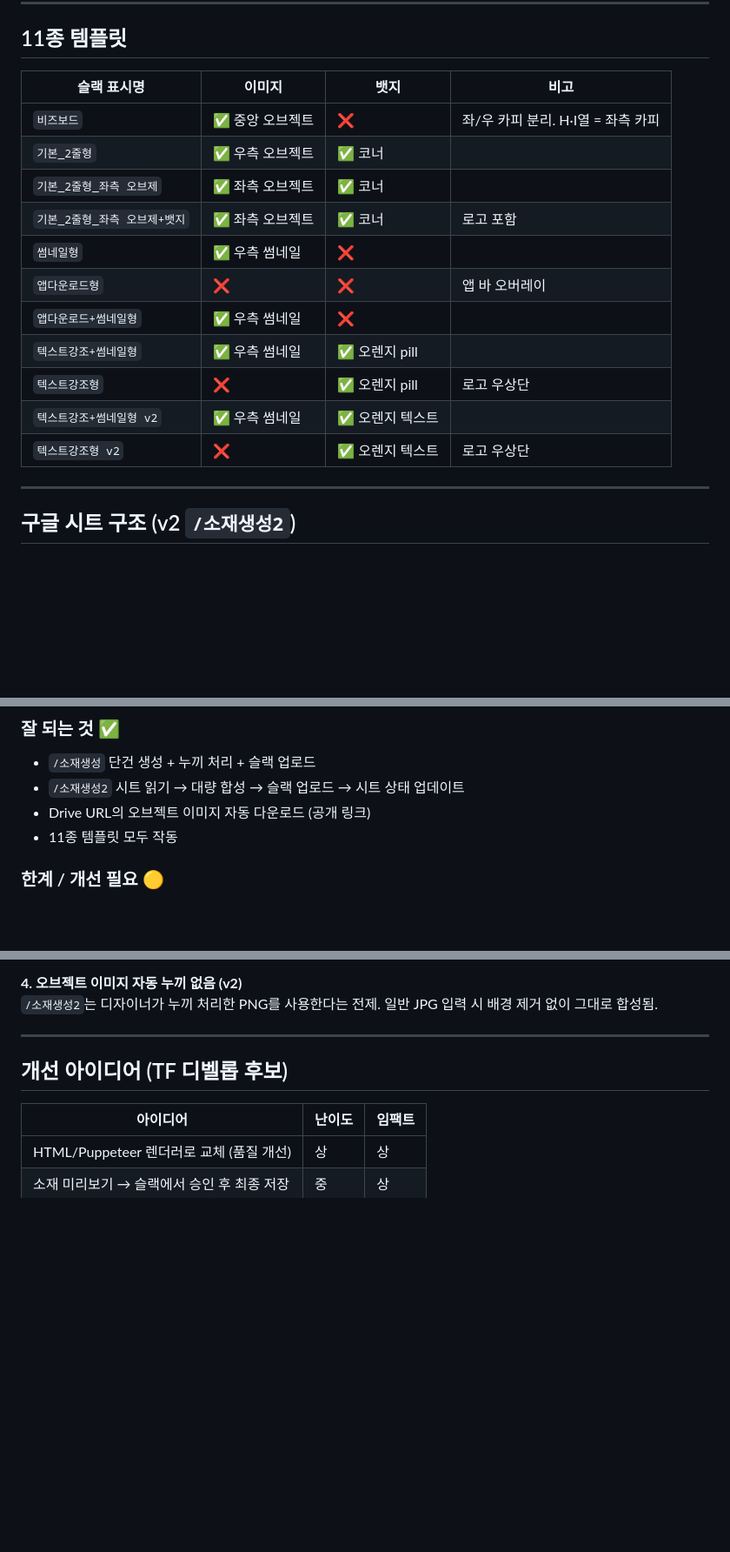
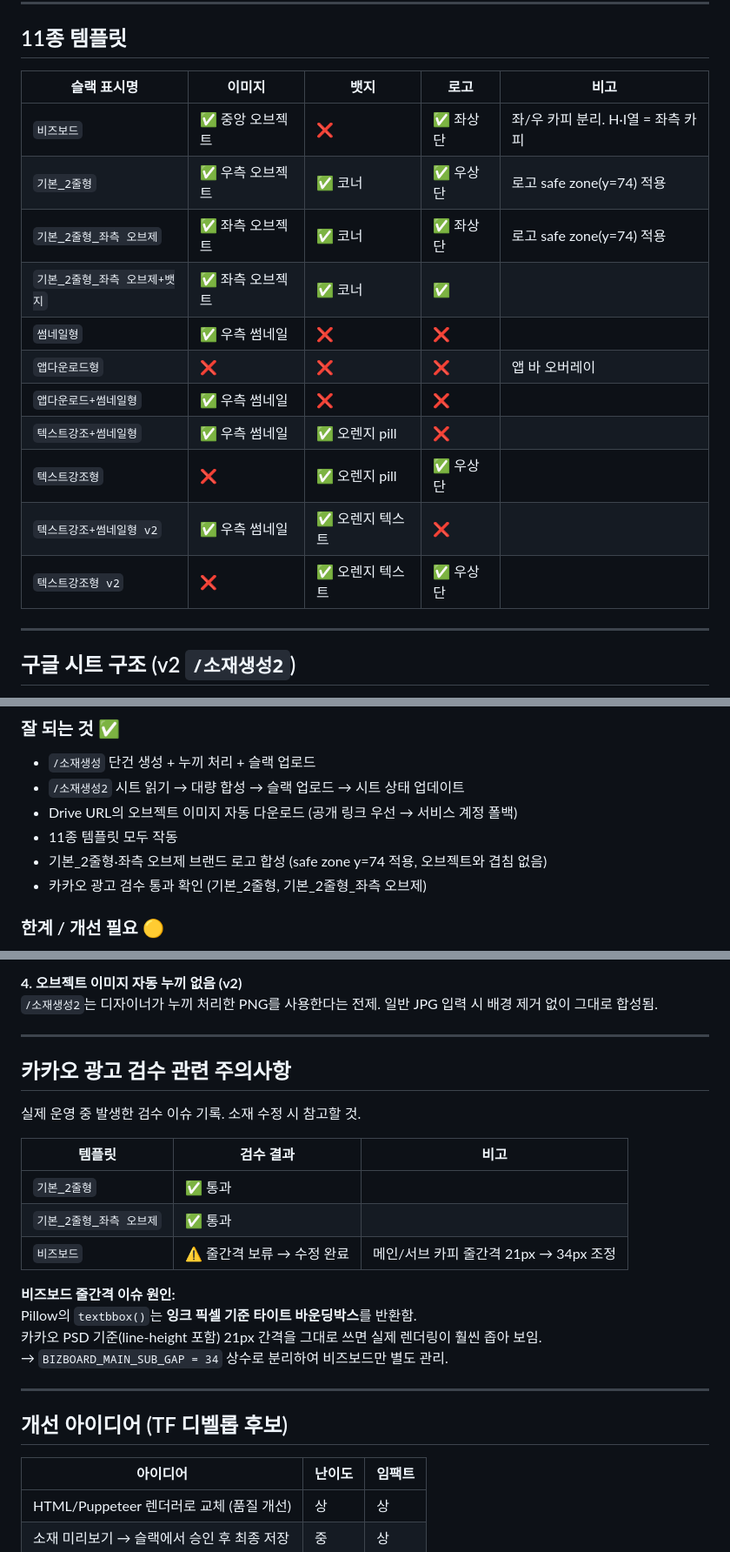
Before and after one commit to jsyoo-alt/design-bot, a Markdown page: ONBOARDING.md, 3 parts joined by grey strips. Shown at 87% size. Drawn GitHub-style; blank space fills up the shorter version.

Commit message:
docs: ONBOARDING.md 업데이트 (로고 추가, 검수 이슈, 변경 이력 반영)

```diff
--- a/ONBOARDING.md
+++ b/ONBOARDING.md
@@ -78,19 +78,19 @@ design-bot/
 
 ## 11종 템플릿
 
-| 슬랙 표시명 | 이미지 | 뱃지 | 비고 |
-|-------------|--------|------|------|
-| `비즈보드` | ✅ 중앙 오브젝트 | ❌ | 좌/우 카피 분리. H·I열 = 좌측 카피 |
-| `기본_2줄형` | ✅ 우측 오브젝트 | ✅ 코너 | |
-| `기본_2줄형_좌측 오브제` | ✅ 좌측 오브젝트 | ✅ 코너 | |
-| `기본_2줄형_좌측 오브제+뱃지` | ✅ 좌측 오브젝트 | ✅ 코너 | 로고 포함 |
-| `썸네일형` | ✅ 우측 썸네일 | ❌ | |
-| `앱다운로드형` | ❌ | ❌ | 앱 바 오버레이 |
-| `앱다운로드+썸네일형` | ✅ 우측 썸네일 | ❌ | |
-| `텍스트강조+썸네일형` | ✅ 우측 썸네일 | ✅ 오렌지 pill | |
-| `텍스트강조형` | ❌ | ✅ 오렌지 pill | 로고 우상단 |
-| `텍스트강조+썸네일형 v2` | ✅ 우측 썸네일 | ✅ 오렌지 텍스트 | |
-| `텍스트강조형 v2` | ❌ | ✅ 오렌지 텍스트 | 로고 우상단 |
+| 슬랙 표시명 | 이미지 | 뱃지 | 로고 | 비고 |
+|-------------|--------|------|------|------|
+| `비즈보드` | ✅ 중앙 오브젝트 | ❌ | ✅ 좌상단 | 좌/우 카피 분리. H·I열 = 좌측 카피 |
+| `기본_2줄형` | ✅ 우측 오브젝트 | ✅ 코너 | ✅ 우상단 | 로고 safe zone(y=74) 적용 |
+| `기본_2줄형_좌측 오브제` | ✅ 좌측 오브젝트 | ✅ 코너 | ✅ 좌상단 | 로고 safe zone(y=74) 적용 |
+| `기본_2줄형_좌측 오브제+뱃지` | ✅ 좌측 오브젝트 | ✅ 코너 | ✅ | |
+| `썸네일형` | ✅ 우측 썸네일 | ❌ | ❌ | |
+| `앱다운로드형` | ❌ | ❌ | ❌ | 앱 바 오버레이 |
+| `앱다운로드+썸네일형` | ✅ 우측 썸네일 | ❌ | ❌ | |
+| `텍스트강조+썸네일형` | ✅ 우측 썸네일 | ✅ 오렌지 pill | ❌ | |
+| `텍스트강조형` | ❌ | ✅ 오렌지 pill | ✅ 우상단 | |
+| `텍스트강조+썸네일형 v2` | ✅ 우측 썸네일 | ✅ 오렌지 텍스트 | ❌ | |
+| `텍스트강조형 v2` | ❌ | ✅ 오렌지 텍스트 | ✅ 우상단 | |
 
 ---
 
@@ -130,8 +130,10 @@ design-bot/
 ### 잘 되는 것 ✅
 - `/소재생성` 단건 생성 + 누끼 처리 + 슬랙 업로드
 - `/소재생성2` 시트 읽기 → 대량 합성 → 슬랙 업로드 → 시트 상태 업데이트
-- Drive URL의 오브젝트 이미지 자동 다운로드 (공개 링크)
+- Drive URL의 오브젝트 이미지 자동 다운로드 (공개 링크 우선 → 서비스 계정 폴백)
 - 11종 템플릿 모두 작동
+- 기본_2줄형·좌측 오브제 브랜드 로고 합성 (safe zone y=74 적용, 오브젝트와 겹침 없음)
+- 카카오 광고 검수 통과 확인 (기본_2줄형, 기본_2줄형_좌측 오브제)
 
 ### 한계 / 개선 필요 🟡
 
@@ -150,6 +152,23 @@ v2에서 Figma를 전혀 사용하지 않지만, config.py에서 필수 환경
 
 **4. 오브젝트 이미지 자동 누끼 없음 (v2)**
 `/소재생성2`는 디자이너가 누끼 처리한 PNG를 사용한다는 전제. 일반 JPG 입력 시 배경 제거 없이 그대로 합성됨.
+
+---
+
+## 카카오 광고 검수 관련 주의사항
+
+실제 운영 중 발생한 검수 이슈 기록. 소재 수정 시 참고할 것.
+
+| 템플릿 | 검수 결과 | 비고 |
+|--------|---------|------|
+| `기본_2줄형` | ✅ 통과 | |
+| `기본_2줄형_좌측 오브제` | ✅ 통과 | |
+| `비즈보드` | ⚠️ 줄간격 보류 → 수정 완료 | 메인/서브 카피 줄간격 21px → 34px 조정 |
+
+**비즈보드 줄간격 이슈 원인:**
+Pillow의 `textbbox()`는 **잉크 픽셀 기준 타이트 바운딩박스**를 반환함.
+카카오 PSD 기준(line-height 포함) 21px 간격을 그대로 쓰면 실제 렌더링이 훨씬 좁아 보임.
+→ `BIZBOARD_MAIN_SUB_GAP = 34` 상수로 분리하여 비즈보드만 별도 관리.
 
 ---
 
```
Also changed, not shown: other parts of ONBOARDING.md (+13 -1 lines).
